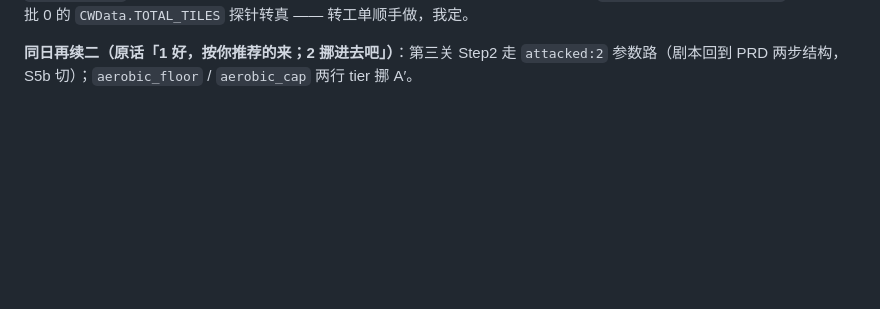
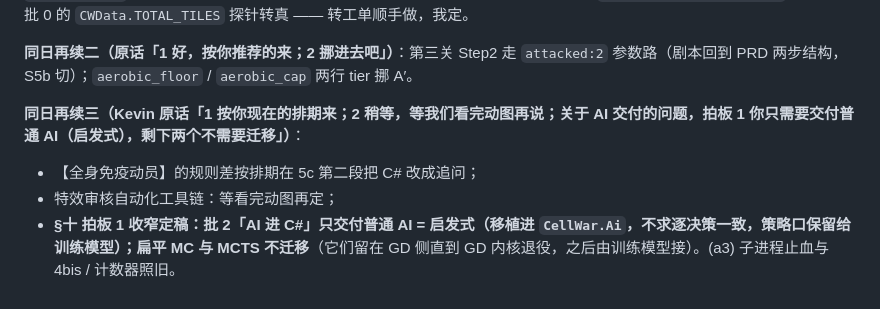
Before and after one commit to Kevinnb66699/Cell-War, a Markdown page: docs/内核替换_拍板记录.md, the part around the change. Rendered like a GitHub page; blank space fills up the shorter version.

Commit message:
拍板记录 §十五再续三：AI 交付只要普通 AI（启发式）进 C#，扁平 MC 与 MCTS 不迁；全身免疫动员按排期合；特效工具链等看完动图
Co-Authored-By: Claude Fable 5.1 <noreply@anthropic.com>

```diff
--- a/docs/内核替换_拍板记录.md
+++ b/docs/内核替换_拍板记录.md
@@ -438,3 +438,8 @@ C# 有 `ModifierStage.Free`，实测能把 `QuoteMove` 从 5 变 0）④ 重置
 **批 2 第二段落地时的四条小拍（2026-09-19）**：① `aerobic_floor` / `aerobic_cap` 两行 tier 随三个无氧旋钮一起挪 A′（超出 §十五 #4 点名范围）—— Kevin：「挪进去吧」（09-19，两行随三个无氧旋钮一起挪 A′）；② `SplitShare(pool, 0)` C# 按「抛」收（GD 是 `int(round(inf))` 的 UB，不复刻）—— 靶场口径，我定；③ GD `gain_memory` 开头【抗原暴露】的 `event_stacks` 加成 C# 没有 —— 事件内容，归批 5b（(b) 不含），记空档，我定；④ `RulePolicies.TotalTiles` 建起来后批 0 的 `CWData.TOTAL_TILES` 探针转真 —— 转工单顺手做，我定。
 
 **同日再续二（原话「1 好，按你推荐的来；2 挪进去吧」）**：第三关 Step2 走 `attacked:2` 参数路（剧本回到 PRD 两步结构，S5b 切）；`aerobic_floor` / `aerobic_cap` 两行 tier 挪 A′。
+
+**同日再续三（Kevin 原话「1 按你现在的排期来；2 稍等，等我们看完动图再说；关于 AI 交付的问题，拍板 1 你只需要交付普通 AI（启发式），剩下两个不需要迁移」）**：
+- 【全身免疫动员】的规则差按排期在 5c 第二段把 C# 改成追问；
+- 特效审核自动化工具链：等看完动图再定；
+- **§十 拍板 1 收窄定稿：批 2「AI 进 C#」只交付普通 AI = 启发式（移植进 `CellWar.Ai`，不求逐决策一致，策略口保留给训练模型）；扁平 MC 与 MCTS 不迁移**（它们留在 GD 侧直到 GD 内核退役，之后由训练模型接）。(a3) 子进程止血与 4bis / 计数器照旧。
```
